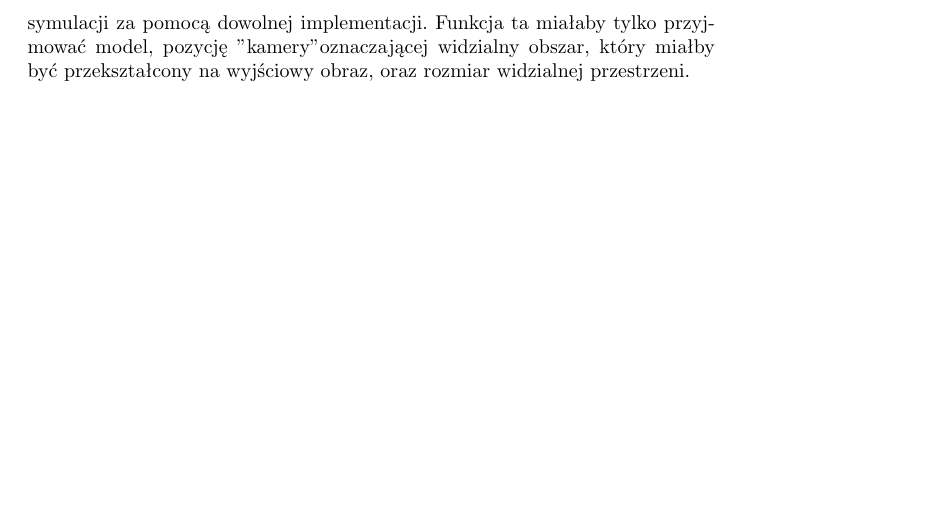
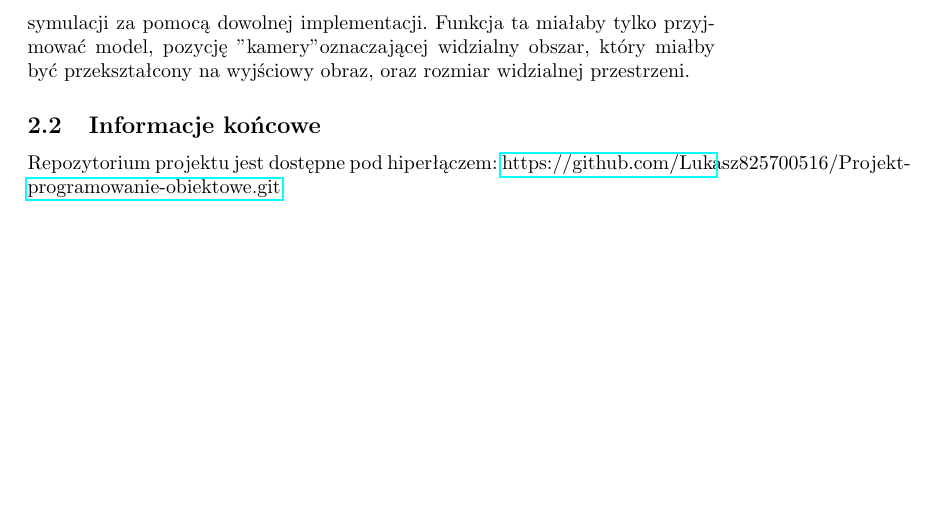
Before and after one commit to Lukasz825700516/Projekt-programowanie-obiektowe, a LaTeX document (sprawozdanie/main.tex): part of page 6 of 8, cut so that both start at the same text, the shorter picture padded with empty space. Compiled offline with pdfLaTeX.

Commit message:
Added git hyperlink

```diff
--- a/sprawozdanie/main.tex
+++ b/sprawozdanie/main.tex
@@ -19,6 +19,7 @@
 \usepackage{lastpage}
 \usepackage{fancyhdr}
 \usepackage{rotating}
+\usepackage{hyperref}
 
 \pagestyle{fancy}
 \fancyhf{}
@@ -226,4 +227,11 @@ widzialnej przestrzeni.
 		}
 		\label{pic:object_diagram}
 	\end{sidewaysfigure}
+
+\subsection{Informacje końcowe}
+Repozytorium projektu jest dostępne pod hiperłączem:
+\href{https://github.com/Lukasz825700516/Projekt-programowanie-obiektowe.git}
+{https://github.com/Lukasz825700516/Projekt-programowanie-obiektowe.git}
+
+
 \end{document}
```
Also changed, not shown: 1 other file.
